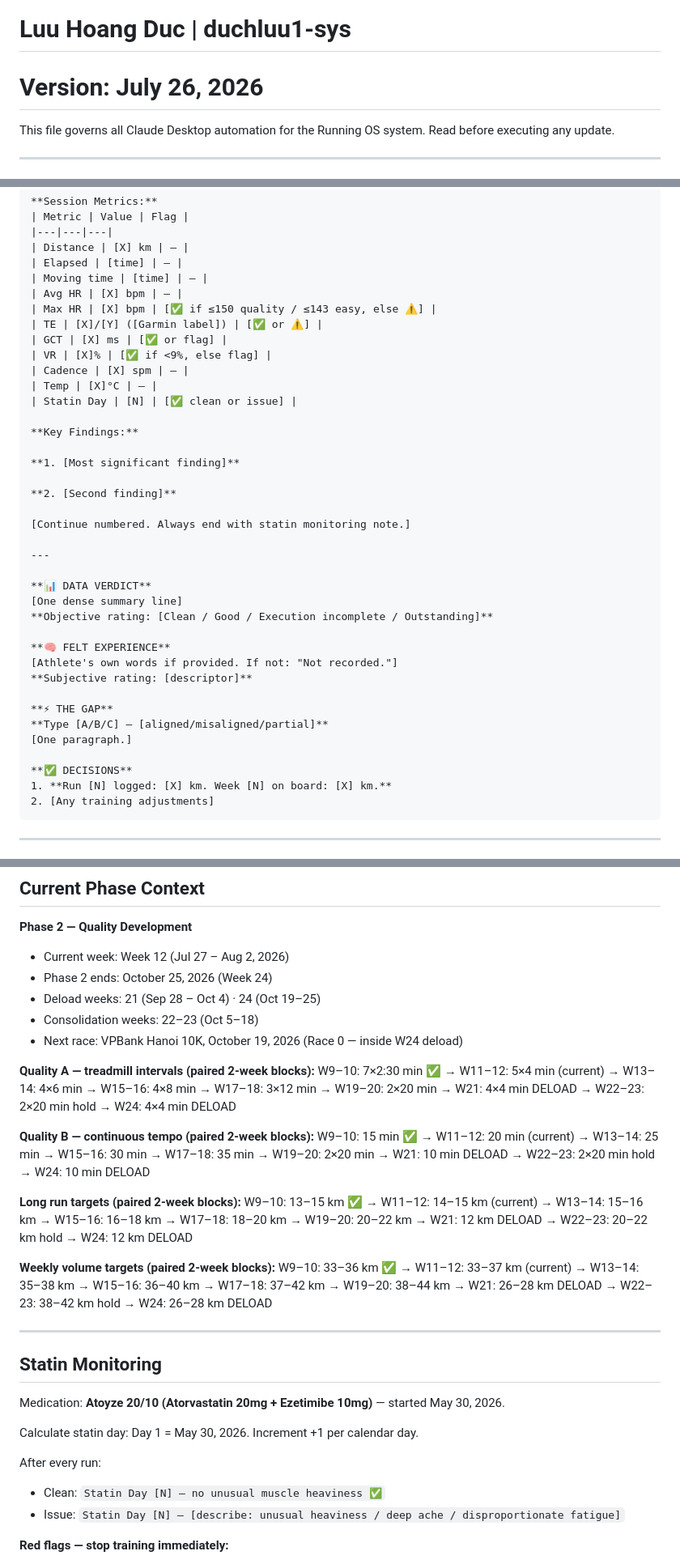
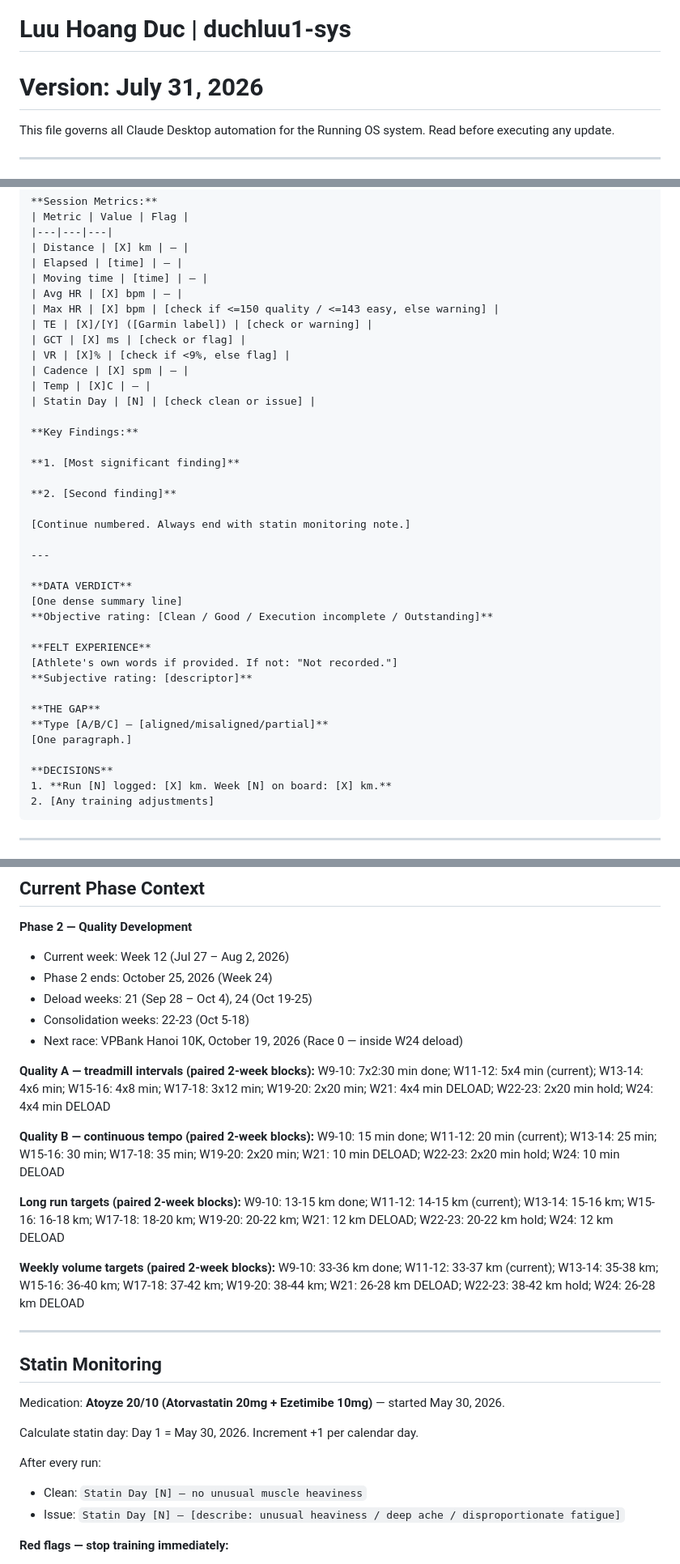
Before and after one commit to duchluu1-sys/running-dashboard, a Markdown page: CLAUDE.md, 3 parts joined by grey strips. Shown at 81% size. Drawn GitHub-style.

````diff
--- a/CLAUDE.md
+++ b/CLAUDE.md
@@ -1,6 +1,6 @@
 # CLAUDE.md — Running OS Automation Protocol
 # Luu Hoang Duc | duchluu1-sys
-# Version: July 26, 2026
+# Version: July 31, 2026
 
 This file governs all Claude Desktop automation for the Running OS system.
 Read before executing any update.
@@ -139,13 +150,13 @@ Append to end of `duchluu1-sys/running-kb/run_archive.md`.
 | Elapsed | [time] | — |
 | Moving time | [time] | — |
 | Avg HR | [X] bpm | — |
-| Max HR | [X] bpm | [✅ if ≤150 quality / ≤143 easy, else ⚠️] |
-| TE | [X]/[Y] ([Garmin label]) | [✅ or ⚠️] |
-| GCT | [X] ms | [✅ or flag] |
-| VR | [X]% | [✅ if <9%, else flag] |
+| Max HR | [X] bpm | [check if <=150 quality / <=143 easy, else warning] |
+| TE | [X]/[Y] ([Garmin label]) | [check or warning] |
+| GCT | [X] ms | [check or flag] |
+| VR | [X]% | [check if <9%, else flag] |
 | Cadence | [X] spm | — |
-| Temp | [X]°C | — |
-| Statin Day | [N] | [✅ clean or issue] |
+| Temp | [X]C | — |
+| Statin Day | [N] | [check clean or issue] |
 
 **Key Findings:**
 
@@ -157,19 +168,19 @@ Append to end of `duchluu1-sys/running-kb/run_archive.md`.
 
 ---
 
-**📊 DATA VERDICT**
+**DATA VERDICT**
 [One dense summary line]
 **Objective rating: [Clean / Good / Execution incomplete / Outstanding]**
 
-**🧠 FELT EXPERIENCE**
+**FELT EXPERIENCE**
 [Athlete's own words if provided. If not: "Not recorded."]
 **Subjective rating: [descriptor]**
 
-**⚡ THE GAP**
+**THE GAP**
 **Type [A/B/C] — [aligned/misaligned/partial]**
 [One paragraph.]
 
-**✅ DECISIONS**
+**DECISIONS**
 1. **Run [N] logged: [X] km. Week [N] on board: [X] km.**
 2. [Any training adjustments]
 ```
@@ -339,21 +350,21 @@ Dashboard: [SHA]
 **Phase 2 — Quality Development**
 - Current week: Week 12 (Jul 27 – Aug 2, 2026)
 - Phase 2 ends: October 25, 2026 (Week 24)
-- Deload weeks: 21 (Sep 28 – Oct 4) · 24 (Oct 19–25)
-- Consolidation weeks: 22–23 (Oct 5–18)
+- Deload weeks: 21 (Sep 28 – Oct 4), 24 (Oct 19-25)
+- Consolidation weeks: 22-23 (Oct 5-18)
 - Next race: VPBank Hanoi 10K, October 19, 2026 (Race 0 — inside W24 deload)
 
 **Quality A — treadmill intervals (paired 2-week blocks):**
-W9–10: 7×2:30 min ✅ → W11–12: 5×4 min (current) → W13–14: 4×6 min → W15–16: 4×8 min → W17–18: 3×12 min → W19–20: 2×20 min → W21: 4×4 min DELOAD → W22–23: 2×20 min hold → W24: 4×4 min DELOAD
+W9-10: 7x2:30 min done; W11-12: 5x4 min (current); W13-14: 4x6 min; W15-16: 4x8 min; W17-18: 3x12 min; W19-20: 2x20 min; W21: 4x4 min DELOAD; W22-23: 2x20 min hold; W24: 4x4 min DELOAD
 
 **Quality B — continuous tempo (paired 2-week blocks):**
-W9–10: 15 min ✅ → W11–12: 20 min (current) → W13–14: 25 min → W15–16: 30 min → W17–18: 35 min → W19–20: 2×20 min → W21: 10 min DELOAD → W22–23: 2×20 min hold → W24: 10 min DELOAD
+W9-10: 15 min done; W11-12: 20 min (current); W13-14: 25 min; W15-16: 30 min; W17-18: 35 min; W19-20: 2x20 min; W21: 10 min DELOAD; W22-23: 2x20 min hold; W24: 10 min DELOAD
 
 **Long run targets (paired 2-week blocks):**
-W9–10: 13–15 km ✅ → W11–12: 14–15 km (current) → W13–14: 15–16 km → W15–16: 16–18 km → W17–18: 18–20 km → W19–20: 20–22 km → W21: 12 km DELOAD → W22–23: 20–22 km hold → W24: 12 km DELOAD
+W9-10: 13-15 km done; W11-12: 14-15 km (current); W13-14: 15-16 km; W15-16: 16-18 km; W17-18: 18-20 km; W19-20: 20-22 km; W21: 12 km DELOAD; W22-23: 20-22 km hold; W24: 12 km DELOAD
 
 **Weekly volume targets (paired 2-week blocks):**
-W9–10: 33–36 km ✅ → W11–12: 33–37 km (current) → W13–14: 35–38 km → W15–16: 36–40 km → W17–18: 37–42 km → W19–20: 38–44 km → W21: 26–28 km DELOAD → W22–23: 38–42 km hold → W24: 26–28 km DELOAD
+W9-10: 33-36 km done; W11-12: 33-37 km (current); W13-14: 35-38 km; W15-16: 36-40 km; W17-18: 37-42 km; W19-20: 38-44 km; W21: 26-28 km DELOAD; W22-23: 38-42 km hold; W24: 26-28 km DELOAD
 
 ---
 
@@ -364,7 +375,7 @@ Medication: **Atoyze 20/10 (Atorvastatin 20mg + Ezetimibe 10mg)** — started Ma
 Calculate statin day: Day 1 = May 30, 2026. Increment +1 per calendar day.
 
 After every run:
-- Clean: `Statin Day [N] — no unusual muscle heaviness ✅`
+- Clean: `Statin Day [N] — no unusual muscle heaviness`
 - Issue: `Statin Day [N] — [describe: unusual heaviness / deep ache / disproportionate fatigue]`
 
 **Red flags — stop training immediately:**
````
Also changed, not shown: other parts of CLAUDE.md (+51 -40 lines).
